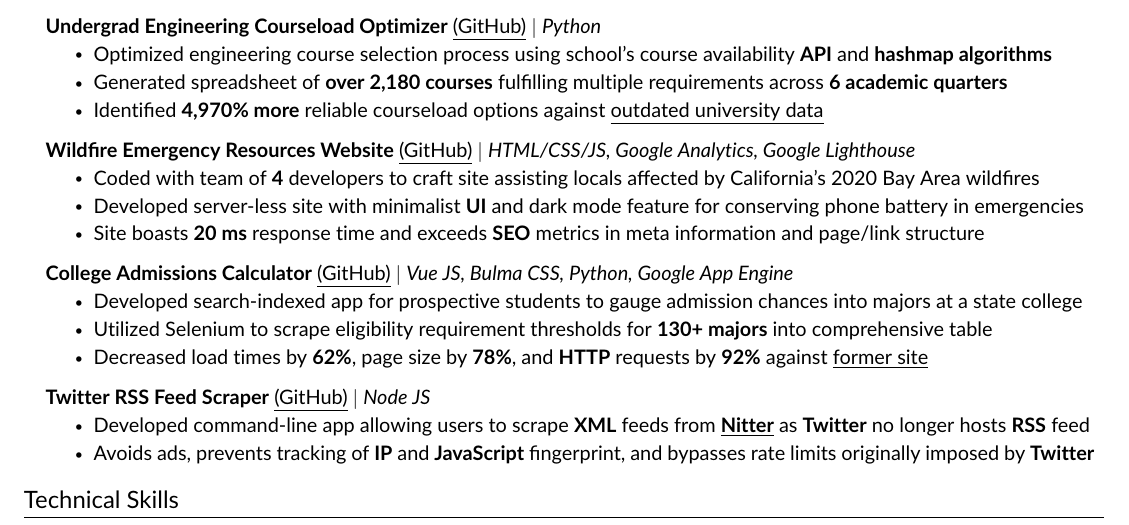
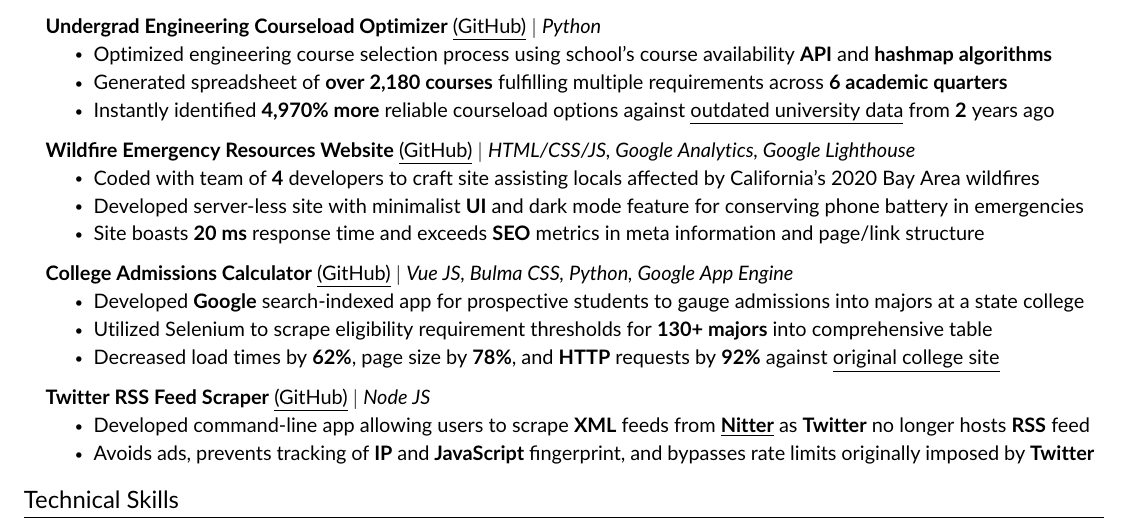
Before and after one commit to JAVAB3ANS/portfolio, a LaTeX CV (resume.tex, which reads resume/projects.tex): part of the page, cut so that both start at the same text. Compiled offline with pdfLaTeX.

Commit message:
Update projects.tex

```diff
--- a/resume/projects.tex
+++ b/resume/projects.tex
@@ -19,7 +19,7 @@
           \resumeItemListStart
             \resumeItem{Optimized engineering course selection process using school's course availability \textbf{API} and \textbf{hashmap algorithms}}
             \resumeItem{Generated spreadsheet of \textbf{over 2,180 courses} fulfilling multiple requirements across \textbf{6 academic quarters}}
-            \resumeItem{Identified \textbf{4,970\% more} reliable courseload options against \href{https://www.scu.edu/media/school-of-engineering/pdfs/current-student-resources/undergraduate/Useful-Double-Dips-9.20.21.pdf}{\underline{outdated university data}}}
+            \resumeItem{Instantly identified \textbf{4,970\% more} reliable courseload options against \href{https://www.scu.edu/media/school-of-engineering/pdfs/current-student-resources/undergraduate/Useful-Double-Dips-9.20.21.pdf}{\underline{outdated university data} from \textbf{2} years ago}}
           \resumeItemListEnd
         \resumeProjectHeading
           {\textbf{Wildfire Emergency Resources Website} {\href{https://github.com/dotimothy/scucomplexfires}{\underline{(GitHub)}}} $|$ \emph{HTML/CSS/JS, Google Analytics, Google Lighthouse}}{}
@@ -31,9 +31,9 @@
     \resumeProjectHeading
           {\textbf{College Admissions Calculator} {\href{https://github.com/JAVAB3ANS/sjsu-ei}{\underline{(GitHub)}}} $|$ \emph{Vue JS, Bulma CSS, Python, Google App Engine}}{}
           \resumeItemListStart
-            \resumeItem{Developed search-indexed app for prospective students to gauge admission chances into majors at a state college}
+            \resumeItem{Developed \textbf{Google} search-indexed app for prospective students to gauge admissions into majors at a state college}
             \resumeItem{Utilized Selenium to scrape eligibility requirement thresholds for \textbf{130+ majors} into comprehensive table}
-            \resumeItem{Decreased load times by \textbf{62\%}, page size by \textbf{78\%}, and \textbf{HTTP} requests by \textbf{92\%} against \href{https://www.sjsu.edu/admissions/impaction/freshmen-impaction-results/index.php}{\underline{former site}}}
+            \resumeItem{Decreased load times by \textbf{62\%}, page size by \textbf{78\%}, and \textbf{HTTP} requests by \textbf{92\%} against \href{https://www.sjsu.edu/admissions/impaction/freshmen-impaction-results/index.php}{\underline{original college site}}}
           \resumeItemListEnd
         \resumeProjectHeading
         {\textbf{Twitter RSS Feed Scraper} {\href{https://github.com/JAVAB3ANS/twitter-rss-scraper-without-auth}{\underline{(GitHub)}}} $|$ \emph{Node JS}}{}
```
